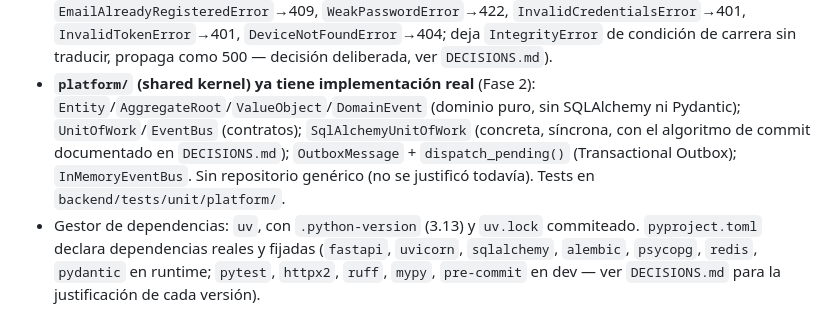
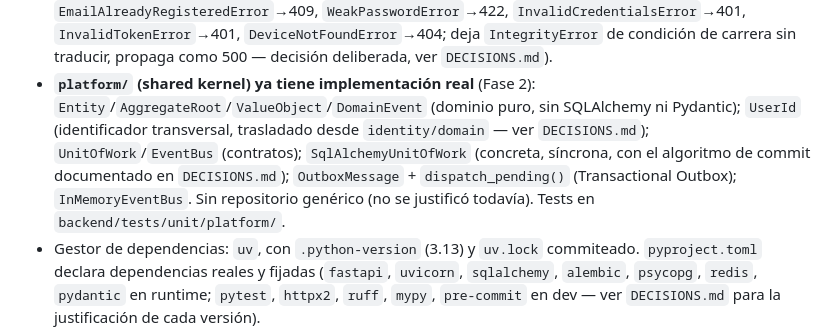
Before and after one commit to Nobanagun/athlos, a Markdown page: docs/PROJECT_STATE.md, the part around the change. Drawn GitHub-style.

Commit message:
docs: list UserId under platform/ in PROJECT_STATE.md

```diff
--- a/docs/PROJECT_STATE.md
+++ b/docs/PROJECT_STATE.md
@@ -136,11 +136,13 @@ athlos/
   `DECISIONS.md`).
 - **`platform/` (shared kernel) ya tiene implementación real** (Fase 2):
   `Entity`/`AggregateRoot`/`ValueObject`/`DomainEvent` (dominio puro, sin
-  SQLAlchemy ni Pydantic); `UnitOfWork`/`EventBus` (contratos);
-  `SqlAlchemyUnitOfWork` (concreta, síncrona, con el algoritmo de commit
-  documentado en `DECISIONS.md`); `OutboxMessage` + `dispatch_pending()`
-  (Transactional Outbox); `InMemoryEventBus`. Sin repositorio genérico
-  (no se justificó todavía). Tests en `backend/tests/unit/platform/`.
+  SQLAlchemy ni Pydantic); `UserId` (identificador transversal,
+  trasladado desde `identity/domain` — ver `DECISIONS.md`);
+  `UnitOfWork`/`EventBus` (contratos); `SqlAlchemyUnitOfWork` (concreta,
+  síncrona, con el algoritmo de commit documentado en `DECISIONS.md`);
+  `OutboxMessage` + `dispatch_pending()` (Transactional Outbox);
+  `InMemoryEventBus`. Sin repositorio genérico (no se justificó
+  todavía). Tests en `backend/tests/unit/platform/`.
 - Gestor de dependencias: `uv`, con `.python-version` (3.13) y `uv.lock`
   commiteado. `pyproject.toml` declara dependencias reales y fijadas
   (`fastapi`, `uvicorn`, `sqlalchemy`, `alembic`, `psycopg`, `redis`,
```
